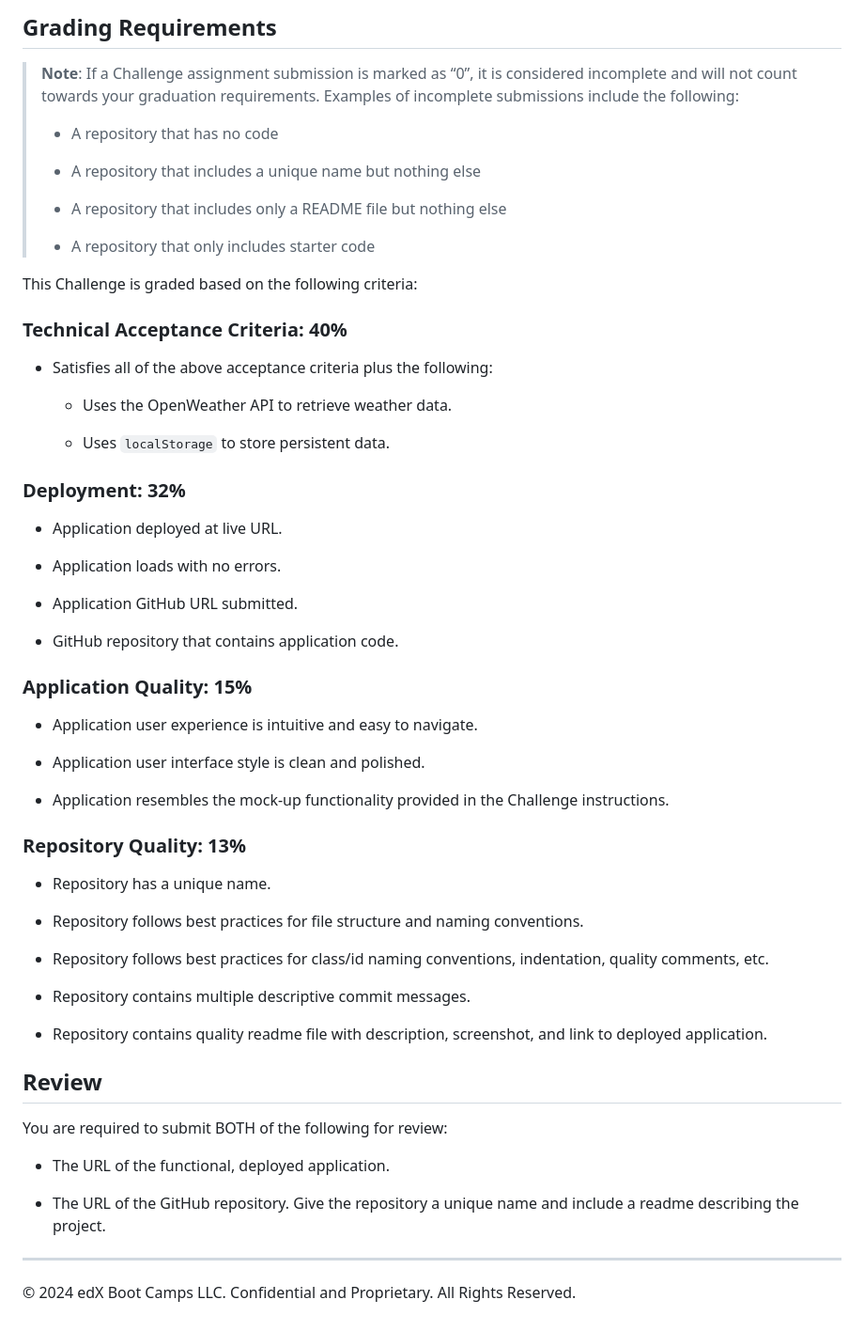
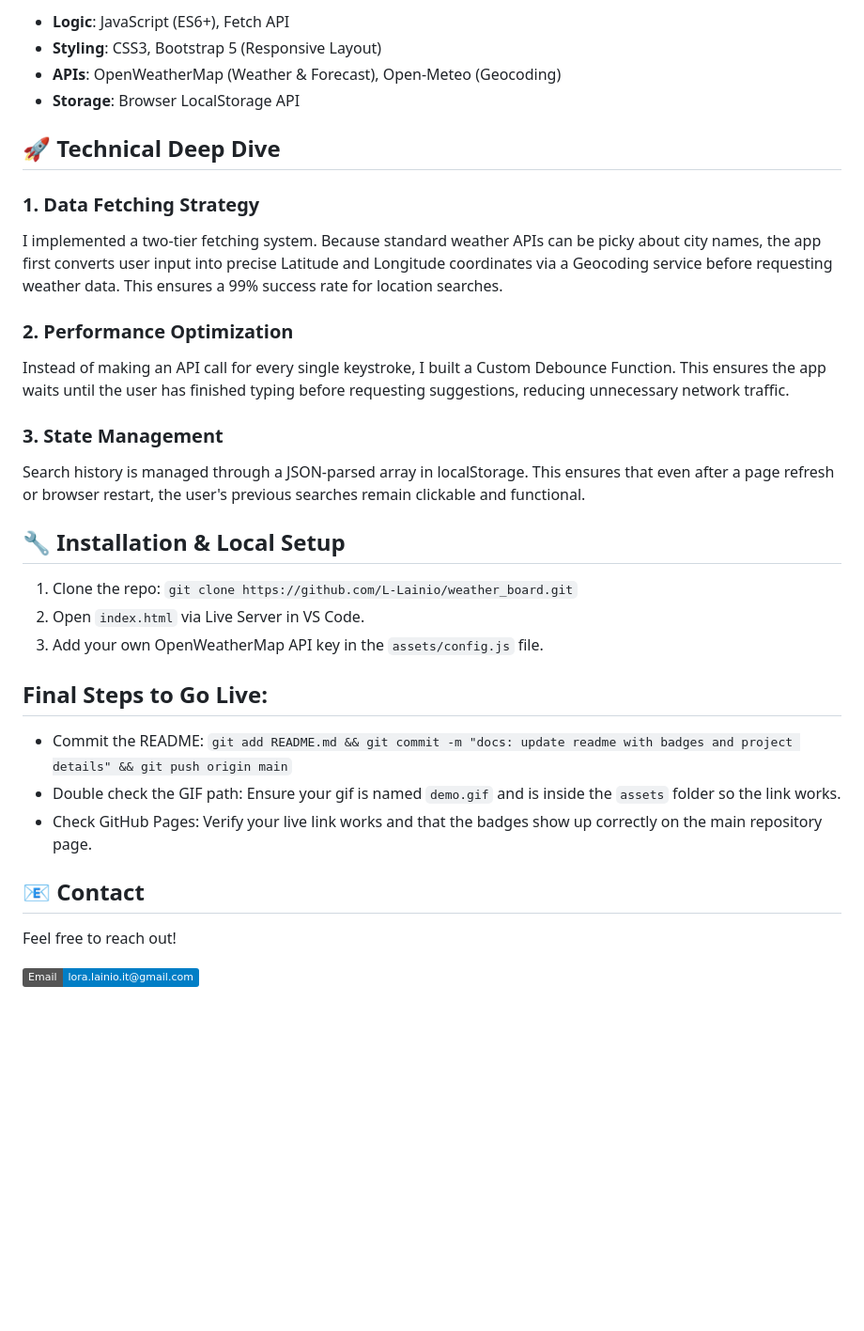
Before and after one commit to L-Lainio/weather_board, a Markdown page: README.md, the part around the change printed below. Shown: that part at 94% size. Rendered like a GitHub page; badges without logos; blank space fills up the shorter version.

```diff
--- a/README.md
+++ b/README.md
@@ -41,63 +33,37 @@ The following image shows the web application's appearance and functionality:
 
-## Grading Requirements
+- **Logic**: JavaScript (ES6+), Fetch API
+- **Styling**: CSS3, Bootstrap 5 (Responsive Layout)
+- **APIs**: OpenWeatherMap (Weather & Forecast), Open-Meteo (Geocoding)
+- **Storage**: Browser LocalStorage API
 
-> **Note**: If a Challenge assignment submission is marked as “0”, it is considered incomplete and will not count towards your graduation requirements. Examples of incomplete submissions include the following:
->
-> * A repository that has no code
->
-> * A repository that includes a unique name but nothing else
->
-> * A repository that includes only a README file but nothing else
->
-> * A repository that only includes starter code
+## 🚀 Technical Deep Dive
 
-This Challenge is graded based on the following criteria:
+### 1. Data Fetching Strategy
 
-### Technical Acceptance Criteria: 40%
+I implemented a two-tier fetching system. Because standard weather APIs can be picky about city names, the app first converts user input into precise Latitude and Longitude coordinates via a Geocoding service before requesting weather data. This ensures a 99% success rate for location searches.
 
-* Satisfies all of the above acceptance criteria plus the following:
+### 2. Performance Optimization
 
-    * Uses the OpenWeather API to retrieve weather data.
+Instead of making an API call for every single keystroke, I built a Custom Debounce Function. This ensures the app waits until the user has finished typing before requesting suggestions, reducing unnecessary network traffic.
 
-    * Uses `localStorage` to store persistent data.
+### 3. State Management
 
-### Deployment: 32%
+Search history is managed through a JSON-parsed array in localStorage. This ensures that even after a page refresh or browser restart, the user's previous searches remain clickable and functional.
 
-* Application deployed at live URL.
+## 🔧 Installation & Local Setup
 
-* Application loads with no errors.
+1. Clone the repo: `git clone https://github.com/L-Lainio/weather_board.git`
+2. Open `index.html` via Live Server in VS Code.
+3. Add your own OpenWeatherMap API key in the `assets/config.js` file.
 
-* Application GitHub URL submitted.
+## Final Steps to Go Live:
 
-* GitHub repository that contains application code.
+- Commit the README: `git add README.md && git commit -m "docs: update readme with badges and project details" && git push origin main`
+- Double check the GIF path: Ensure your gif is named `demo.gif` and is inside the `assets` folder so the link works.
+- Check GitHub Pages: Verify your live link works and that the badges show up correctly on the main repository page.
 
-### Application Quality: 15%
+## 📧 Contact
 
-* Application user experience is intuitive and easy to navigate.
+Feel free to reach out!
 
-* Application user interface style is clean and polished.
-
-* Application resembles the mock-up functionality provided in the Challenge instructions.
-
-### Repository Quality: 13%
-
-* Repository has a unique name.
-
-* Repository follows best practices for file structure and naming conventions.
-
-* Repository follows best practices for class/id naming conventions, indentation, quality comments, etc.
-
-* Repository contains multiple descriptive commit messages.
-
-* Repository contains quality readme file with description, screenshot, and link to deployed application.
-
-## Review
-
-You are required to submit BOTH of the following for review:
-
-* The URL of the functional, deployed application.
-
-* The URL of the GitHub repository. Give the repository a unique name and include a readme describing the project.
-
-- - -
-© 2024 edX Boot Camps LLC. Confidential and Proprietary. All Rights Reserved.
+[![Email](https://img.shields.io/badge/Email-lora.lainio.it%40gmail.com-blue)](mailto:lora.lainio.it@gmail.com)
```
Also changed, not shown: other parts of README.md (+20 -28 lines), assets/images/images/06-server-side-apis-homework-demo.png (deleted), assets/images/weatherDash.png (added), 1 other file.
